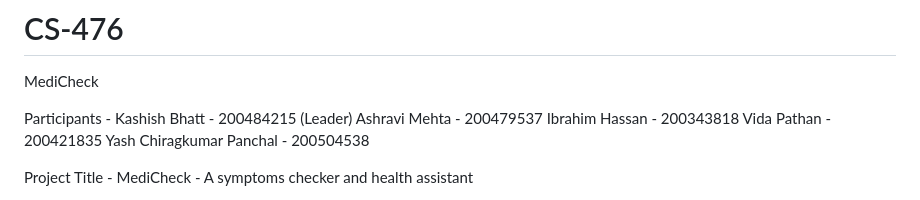
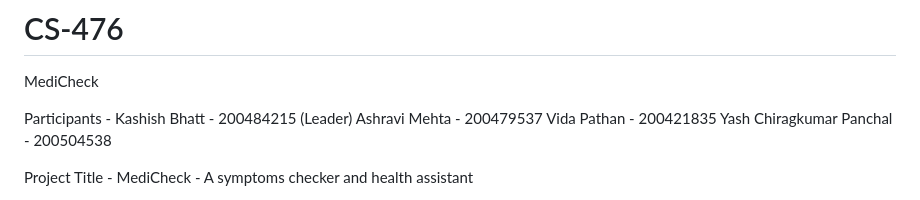
Before and after one commit to vidakhan/CS-476, a Markdown page: README.md, the part around the change. Drawn GitHub-style.

Commit message:
Update README.md
some minor changes

```diff
--- a/README.md
+++ b/README.md
@@ -3,7 +3,6 @@ MediCheck
 
 Participants - Kashish Bhatt - 200484215 (Leader)
 Ashravi Mehta - 200479537
-Ibrahim Hassan - 200343818
 Vida Pathan - 200421835
 Yash Chiragkumar Panchal - 200504538
 
```
